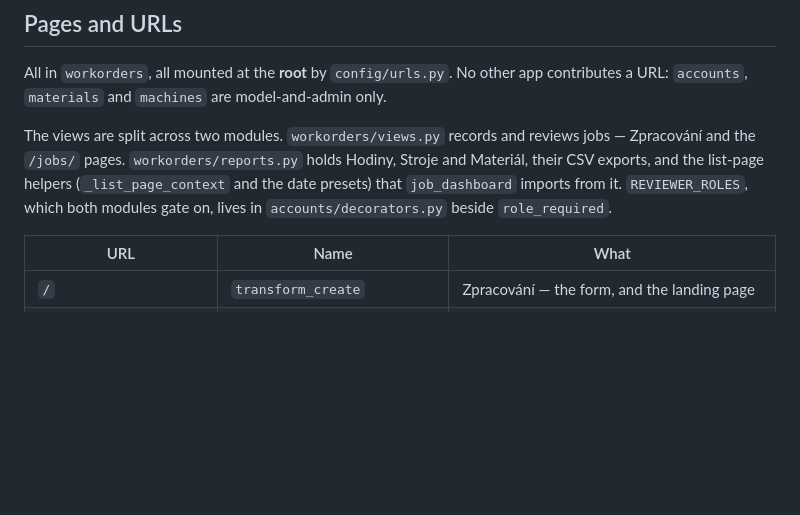
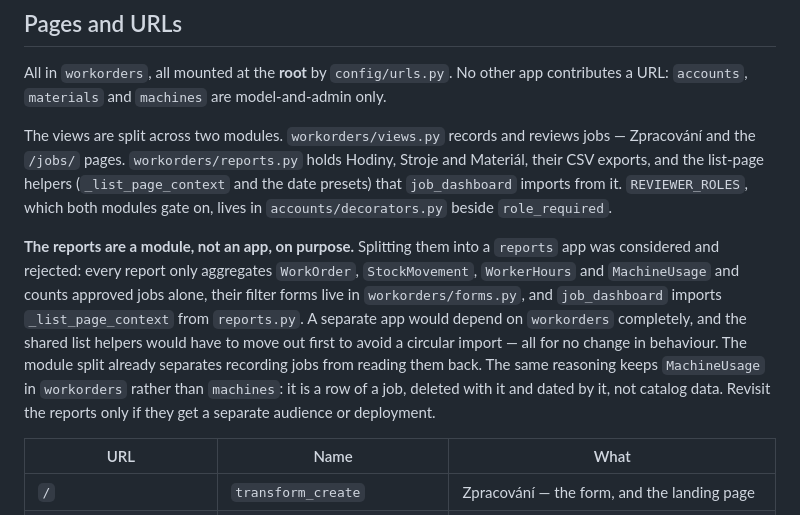
Before and after one commit to janmdvoracek/MaterialInventory, a Markdown page: docs/architecture.md, the part around the change. Rendered like a GitHub page; blank space fills up the shorter version.

```diff
--- a/docs/architecture.md
+++ b/docs/architecture.md
@@ -628,6 +628,18 @@ Hodiny, Stroje and Materiál, their CSV exports, and the list-page helpers
 it. `REVIEWER_ROLES`, which both modules gate on, lives in
 `accounts/decorators.py` beside `role_required`.
 
+**The reports are a module, not an app, on purpose.** Splitting them into a
+`reports` app was considered and rejected: every report only aggregates
+`WorkOrder`, `StockMovement`, `WorkerHours` and `MachineUsage` and counts
+approved jobs alone, their filter forms live in `workorders/forms.py`, and
+`job_dashboard` imports `_list_page_context` from `reports.py`. A separate app
+would depend on `workorders` completely, and the shared list helpers would have
+to move out first to avoid a circular import — all for no change in behaviour.
+The module split already separates recording jobs from reading them back. The
+same reasoning keeps `MachineUsage` in `workorders` rather than `machines`: it
+is a row of a job, deleted with it and dated by it, not catalog data. Revisit
+the reports only if they get a separate audience or deployment.
+
 | URL | Name | What |
 |---|---|---|
 | `/` | `transform_create` | Zpracování — the form, and the landing page |
```
Also changed, not shown: CLAUDE.md (+4 -4 lines), docs/development.md (+6 -2 lines).
